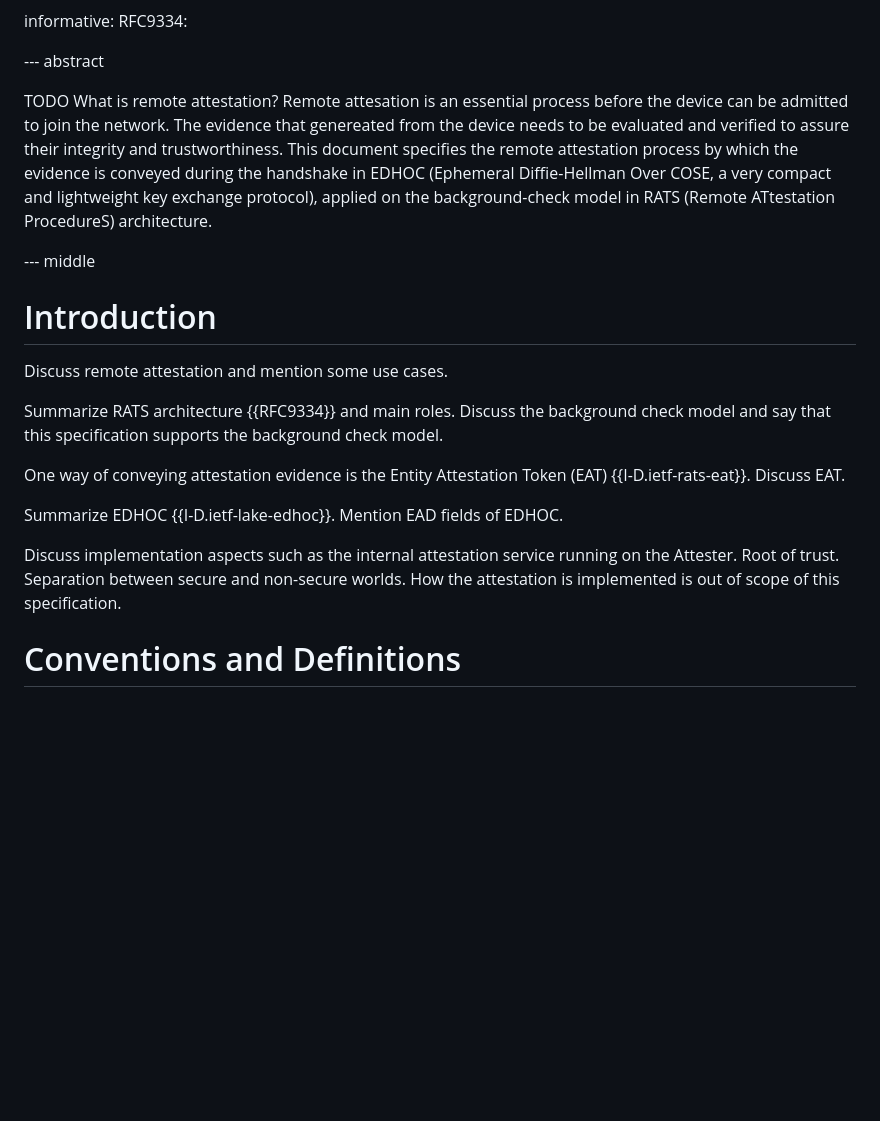
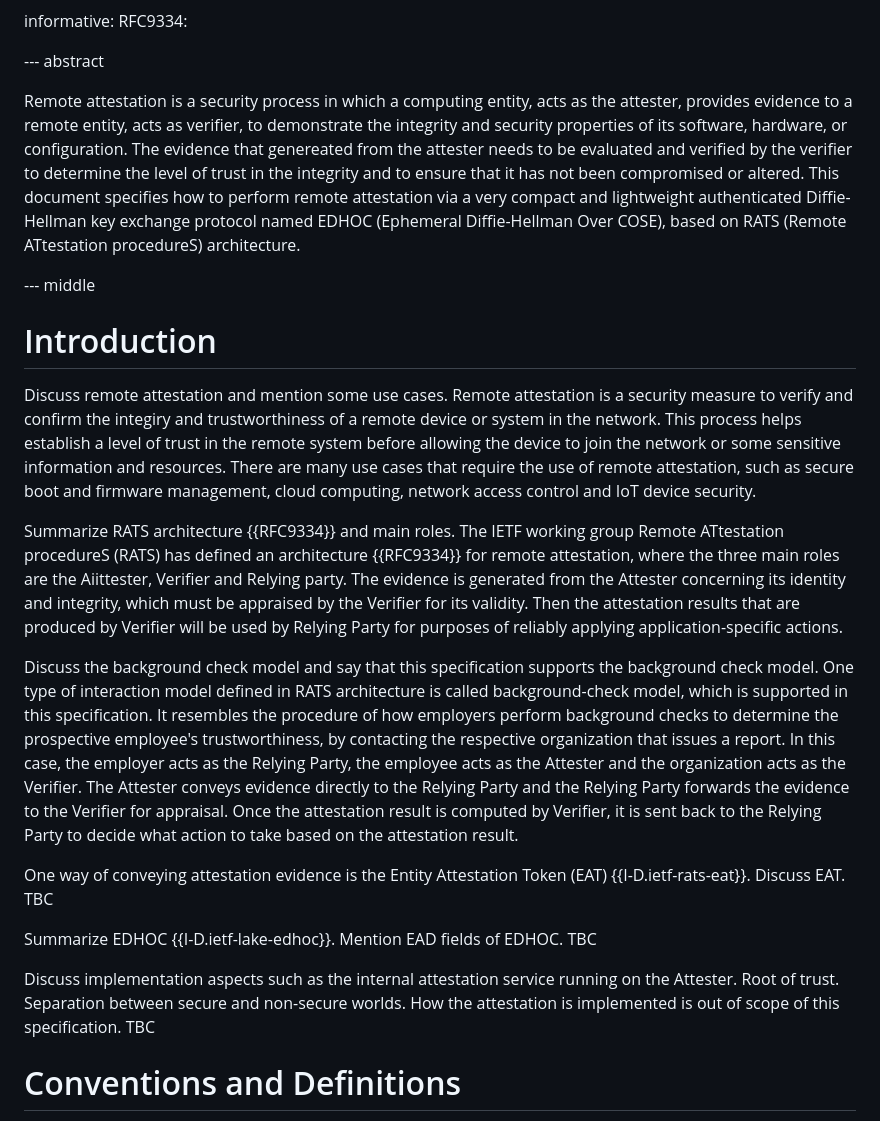
Before and after one commit to ysong02/draft-song-lake-ra, a Markdown page: draft-song-lake-ra.md, the part around the change. Drawn GitHub-style; blank space fills up the shorter version.

Commit message:
test github branch operation, introduction of draft half completed

```diff
--- a/draft-song-lake-ra.md
+++ b/draft-song-lake-ra.md
@@ -38,25 +38,41 @@ informative:
 
 --- abstract
 
-TODO What is remote attestation?
-Remote attesation is an essential process before the device can be admitted to join the network.
-The evidence that genereated from the device needs to be evaluated and verified to assure their integrity and trustworthiness.
-This document specifies the remote attestation process by which the evidence is conveyed during the handshake in EDHOC (Ephemeral Diffie-Hellman Over COSE, a very compact and lightweight key exchange protocol), applied on the background-check model in RATS (Remote ATtestation ProcedureS) architecture.
+Remote attestation is a security process in which a computing entity, acts as the attester, provides evidence to a remote entity, acts as verifier, to demonstrate the integrity and security properties of its software, hardware, or configuration.
+The evidence that genereated from the attester needs to be evaluated and verified by the verifier to determine the level of trust in the integrity and to ensure that it has not been compromised or altered.
+This document specifies how to perform remote attestation via a very compact and lightweight authenticated Diffie-Hellman key exchange protocol named EDHOC (Ephemeral Diffie-Hellman Over COSE), based on RATS (Remote ATtestation procedureS) architecture.
 
 --- middle
 
 # Introduction
 
 Discuss remote attestation and mention some use cases.
+Remote attestation is a security measure to verify and confirm the integiry and trustworthiness of a remote device or system in the network.
+This process helps establish a level of trust in the remote system before allowing the device to join the network or some sensitive information and resources.
+There are many use cases that require the use of remote attestation, such as secure boot and firmware management, cloud computing, network access control and IoT device security.
 
-Summarize RATS architecture {{RFC9334}} and main roles. Discuss the background check model and say that this specification supports the background check model.
+Summarize RATS architecture {{RFC9334}} and main roles.
+The IETF working group Remote ATtestation procedureS (RATS) has defined an architecture {{RFC9334}} for remote attestation, where the three main roles are the Aiittester, Verifier and Relying party.
+The evidence is generated from the Attester concerning its identity and integrity, which must be appraised by the Verifier for its validity.
+Then the attestation results that are produced by Verifier will be used by Relying Party for purposes of reliably applying application-specific actions.
+
+Discuss the background check model and say that this specification supports the background check model.
+One type of interaction model defined in RATS architecture is called background-check model, which is supported in this specification.
+It resembles the procedure of how employers perform background checks to determine the prospective employee's trustworthiness, by contacting the respective organization that issues a report.
+In this case, the employer acts as the Relying Party, the employee acts as the Attester and the organization acts as the Verifier.
+The Attester conveys evidence directly to the Relying Party and the Relying Party forwards the evidence to the Verifier for appraisal.
+Once the attestation result is computed by Verifier, it is sent back to the Relying Party to decide what action to take based on the attestation result.
+
 
 One way of conveying attestation evidence is the Entity Attestation Token (EAT) {{I-D.ietf-rats-eat}}. Discuss EAT.
+TBC
 
 Summarize EDHOC {{I-D.ietf-lake-edhoc}}. Mention EAD fields of EDHOC.
+TBC
 
 Discuss implementation aspects such as the internal attestation service running on the Attester.
 Root of trust. Separation between secure and non-secure worlds. How the attestation is implemented is out of scope of this specification.
+TBC
 
 # Conventions and Definitions
 The reader is assumed to be familiar with the vocabulary and concepts defined in EDHOC {{I-D.ietf-lake-edhoc}} and RATS {{RFC9334}}.
```
